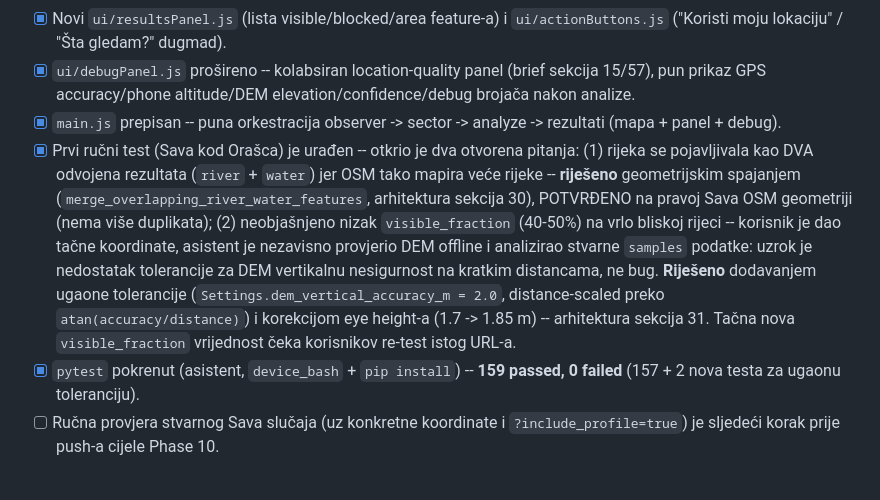
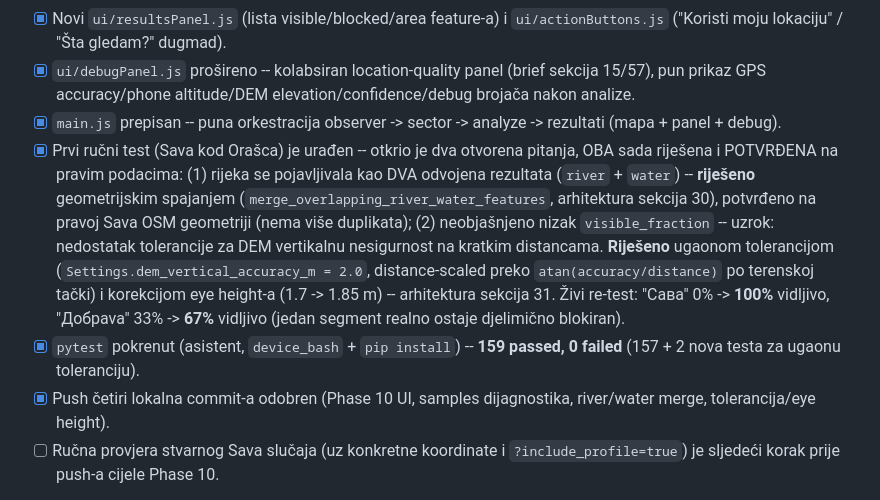
Before and after one commit to mimicgoran/gis-landscape-mvp, a Markdown page: README.md, the part around the change. Rendered like a GitHub page.

```diff
--- a/README.md
+++ b/README.md
@@ -109,8 +109,9 @@ Prije ovog koraka je otkriveno da frontend nikad nije implementirao originalni b
 - [x] Novi `ui/resultsPanel.js` (lista visible/blocked/area feature-a) i `ui/actionButtons.js` ("Koristi moju lokaciju" / "Šta gledam?" dugmad).
 - [x] `ui/debugPanel.js` prošireno -- kolabsiran location-quality panel (brief sekcija 15/57), pun prikaz GPS accuracy/phone altitude/DEM elevation/confidence/debug brojača nakon analize.
 - [x] `main.js` prepisan -- puna orkestracija observer -> sector -> analyze -> rezultati (mapa + panel + debug).
-- [x] Prvi ručni test (Sava kod Orašca) je urađen -- otkrio je dva otvorena pitanja: (1) rijeka se pojavljivala kao DVA odvojena rezultata (`river` + `water`) jer OSM tako mapira veće rijeke -- **riješeno** geometrijskim spajanjem (`merge_overlapping_river_water_features`, arhitektura sekcija 30), POTVRĐENO na pravoj Sava OSM geometriji (nema više duplikata); (2) neobjašnjeno nizak `visible_fraction` (40-50%) na vrlo bliskoj rijeci -- korisnik je dao tačne koordinate, asistent je nezavisno provjerio DEM offline i analizirao stvarne `samples` podatke: uzrok je nedostatak tolerancije za DEM vertikalnu nesigurnost na kratkim distancama, ne bug. **Riješeno** dodavanjem ugaone tolerancije (`Settings.dem_vertical_accuracy_m = 2.0`, distance-scaled preko `atan(accuracy/distance)`) i korekcijom eye height-a (1.7 -> 1.85 m) -- arhitektura sekcija 31. Tačna nova `visible_fraction` vrijednost čeka korisnikov re-test istog URL-a.
+- [x] Prvi ručni test (Sava kod Orašca) je urađen -- otkrio je dva otvorena pitanja, OBA sada riješena i POTVRĐENA na pravim podacima: (1) rijeka se pojavljivala kao DVA odvojena rezultata (`river` + `water`) -- **riješeno** geometrijskim spajanjem (`merge_overlapping_river_water_features`, arhitektura sekcija 30), potvrđeno na pravoj Sava OSM geometriji (nema više duplikata); (2) neobjašnjeno nizak `visible_fraction` -- uzrok: nedostatak tolerancije za DEM vertikalnu nesigurnost na kratkim distancama. **Riješeno** ugaonom tolerancijom (`Settings.dem_vertical_accuracy_m = 2.0`, distance-scaled preko `atan(accuracy/distance)` po terenskoj tački) i korekcijom eye height-a (1.7 -> 1.85 m) -- arhitektura sekcija 31. Živi re-test: "Сава" 0% -> **100%** vidljivo, "Добрava" 33% -> **67%** vidljivo (jedan segment realno ostaje djelimično blokiran).
 - [x] `pytest` pokrenut (asistent, `device_bash` + `pip install`) -- **159 passed, 0 failed** (157 + 2 nova testa za ugaonu toleranciju).
+- [x] Push četiri lokalna commit-a odobren (Phase 10 UI, samples dijagnostika, river/water merge, tolerancija/eye height).
 - [ ] Ručna provjera stvarnog Sava slučaja (uz konkretne koordinate i `?include_profile=true`) je sljedeći korak prije push-a cijele Phase 10.
 
 Sljedeća faza nakon verifikacije: **Phase 11+ -- phone altitude diagnostics (dodatna provjera/dorada), device orientation/compass** (brief sekcija 54).
```
Also changed, not shown: docs/architecture-feasibility-review.md (+17 -2 lines).
